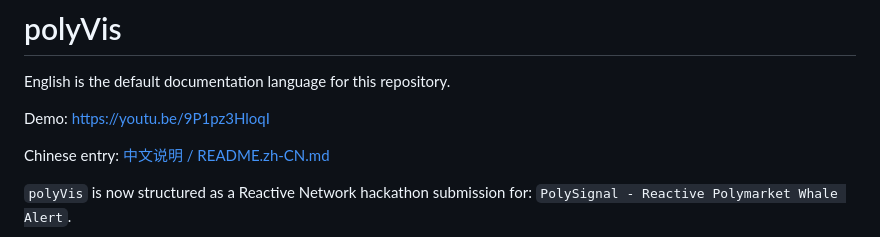
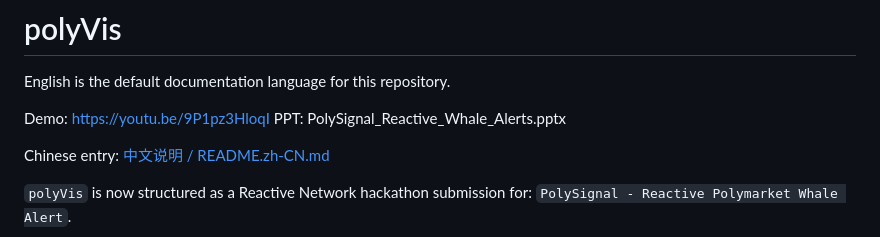
Before and after one commit to virusLuke3/polyVis, a Markdown page: README.md, the part around the change. GitHub-like rendering.

Commit message:
Add PPT reference to README
Added a link to the PPT file for reference.

```diff
--- a/README.md
+++ b/README.md
@@ -3,7 +3,7 @@
 English is the default documentation language for this repository.
 
 Demo: https://youtu.be/9P1pz3HloqI
-
+PPT: PolySignal_Reactive_Whale_Alerts.pptx
 
 Chinese entry:
 [中文说明 / README.zh-CN.md](./README.zh-CN.md)
```
